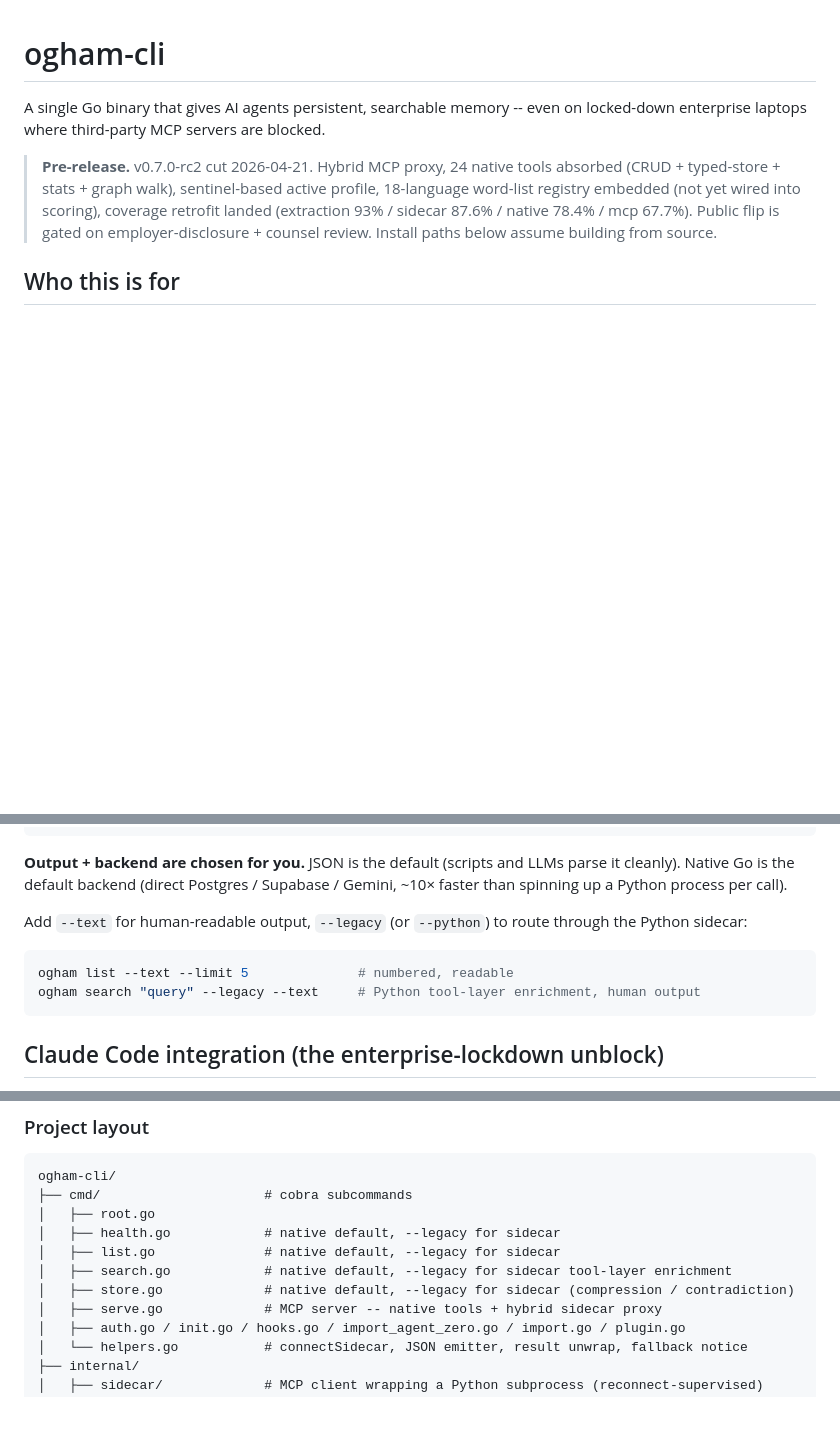
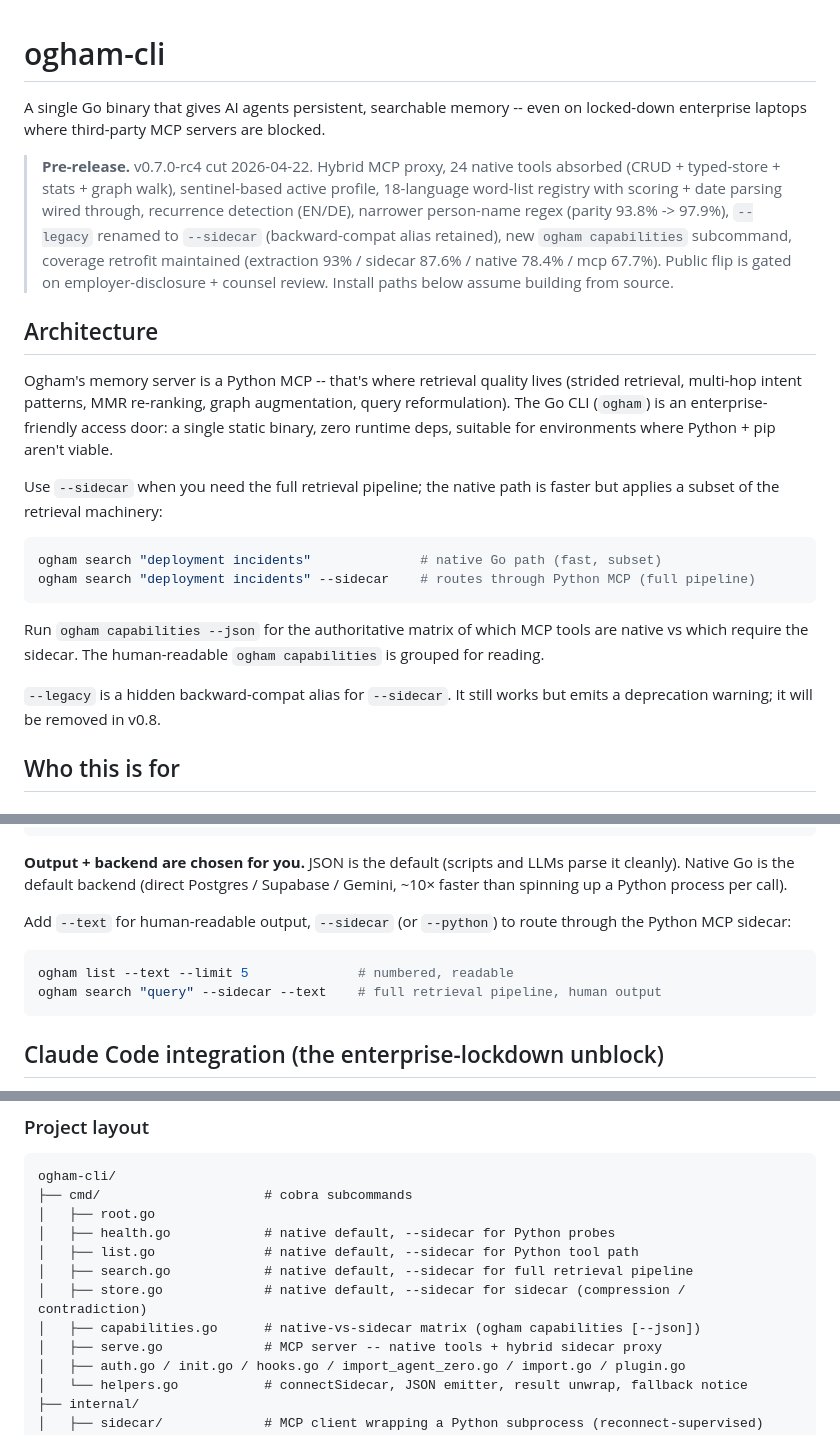
Before and after one commit to ogham-mcp/ogham-cli, a Markdown page: README.md, 3 parts joined by grey strips. Drawn GitHub-style; blank space fills up the shorter version.

````diff
--- a/README.md
+++ b/README.md
@@ -2,7 +2,22 @@
 
 A single Go binary that gives AI agents persistent, searchable memory -- even on locked-down enterprise laptops where third-party MCP servers are blocked.
 
-> **Pre-release.** v0.7.0-rc2 cut 2026-04-21. Hybrid MCP proxy, 24 native tools absorbed (CRUD + typed-store + stats + graph walk), sentinel-based active profile, 18-language word-list registry embedded (not yet wired into scoring), coverage retrofit landed (extraction 93% / sidecar 87.6% / native 78.4% / mcp 67.7%). Public flip is gated on employer-disclosure + counsel review. Install paths below assume building from source.
+> **Pre-release.** v0.7.0-rc4 cut 2026-04-22. Hybrid MCP proxy, 24 native tools absorbed (CRUD + typed-store + stats + graph walk), sentinel-based active profile, 18-language word-list registry with scoring + date parsing wired through, recurrence detection (EN/DE), narrower person-name regex (parity 93.8% -> 97.9%), `--legacy` renamed to `--sidecar` (backward-compat alias retained), new `ogham capabilities` subcommand, coverage retrofit maintained (extraction 93% / sidecar 87.6% / native 78.4% / mcp 67.7%). Public flip is gated on employer-disclosure + counsel review. Install paths below assume building from source.
+
+## Architecture
+
+Ogham's memory server is a Python MCP -- that's where retrieval quality lives (strided retrieval, multi-hop intent patterns, MMR re-ranking, graph augmentation, query reformulation). The Go CLI (`ogham`) is an enterprise-friendly access door: a single static binary, zero runtime deps, suitable for environments where Python + pip aren't viable.
+
+Use `--sidecar` when you need the full retrieval pipeline; the native path is faster but applies a subset of the retrieval machinery:
+
+```bash
+ogham search "deployment incidents"              # native Go path (fast, subset)
+ogham search "deployment incidents" --sidecar    # routes through Python MCP (full pipeline)
+```
+
+Run `ogham capabilities --json` for the authoritative matrix of which MCP tools are native vs which require the sidecar. The human-readable `ogham capabilities` is grouped for reading.
+
+`--legacy` is a hidden backward-compat alias for `--sidecar`. It still works but emits a deprecation warning; it will be removed in v0.8.
 
 ## Who this is for
 
@@ -128,11 +143,11 @@ ogham store "content" --tags type:decision,project:foo
 
 **Output + backend are chosen for you.** JSON is the default (scripts and LLMs parse it cleanly). Native Go is the default backend (direct Postgres / Supabase / Gemini, ~10× faster than spinning up a Python process per call).
 
-Add `--text` for human-readable output, `--legacy` (or `--python`) to route through the Python sidecar:
+Add `--text` for human-readable output, `--sidecar` (or `--python`) to route through the Python MCP sidecar:
 
 ```bash
 ogham list --text --limit 5              # numbered, readable
-ogham search "query" --legacy --text     # Python tool-layer enrichment, human output
+ogham search "query" --sidecar --text    # full retrieval pipeline, human output
 ```
 
 ## Claude Code integration (the enterprise-lockdown unblock)
@@ -445,10 +462,11 @@ PICT models are designed **before** the implementation -- the test axes drive th
 ogham-cli/
 ├── cmd/                     # cobra subcommands
 │   ├── root.go
-│   ├── health.go            # native default, --legacy for sidecar
-│   ├── list.go              # native default, --legacy for sidecar
-│   ├── search.go            # native default, --legacy for sidecar tool-layer enrichment
-│   ├── store.go             # native default, --legacy for sidecar (compression / contradiction)
+│   ├── health.go            # native default, --sidecar for Python probes
+│   ├── list.go              # native default, --sidecar for Python tool path
+│   ├── search.go            # native default, --sidecar for full retrieval pipeline
+│   ├── store.go             # native default, --sidecar for sidecar (compression / contradiction)
+│   ├── capabilities.go      # native-vs-sidecar matrix (ogham capabilities [--json])
 │   ├── serve.go             # MCP server -- native tools + hybrid sidecar proxy
 │   ├── auth.go / init.go / hooks.go / import_agent_zero.go / import.go / plugin.go
 │   └── helpers.go           # connectSidecar, JSON emitter, result unwrap, fallback notice
````
Also changed, not shown: other parts of README.md (+9 -7 lines), CHANGELOG.md (added, +80 -0 lines), docs/backlog.md (+10 -0 lines).
